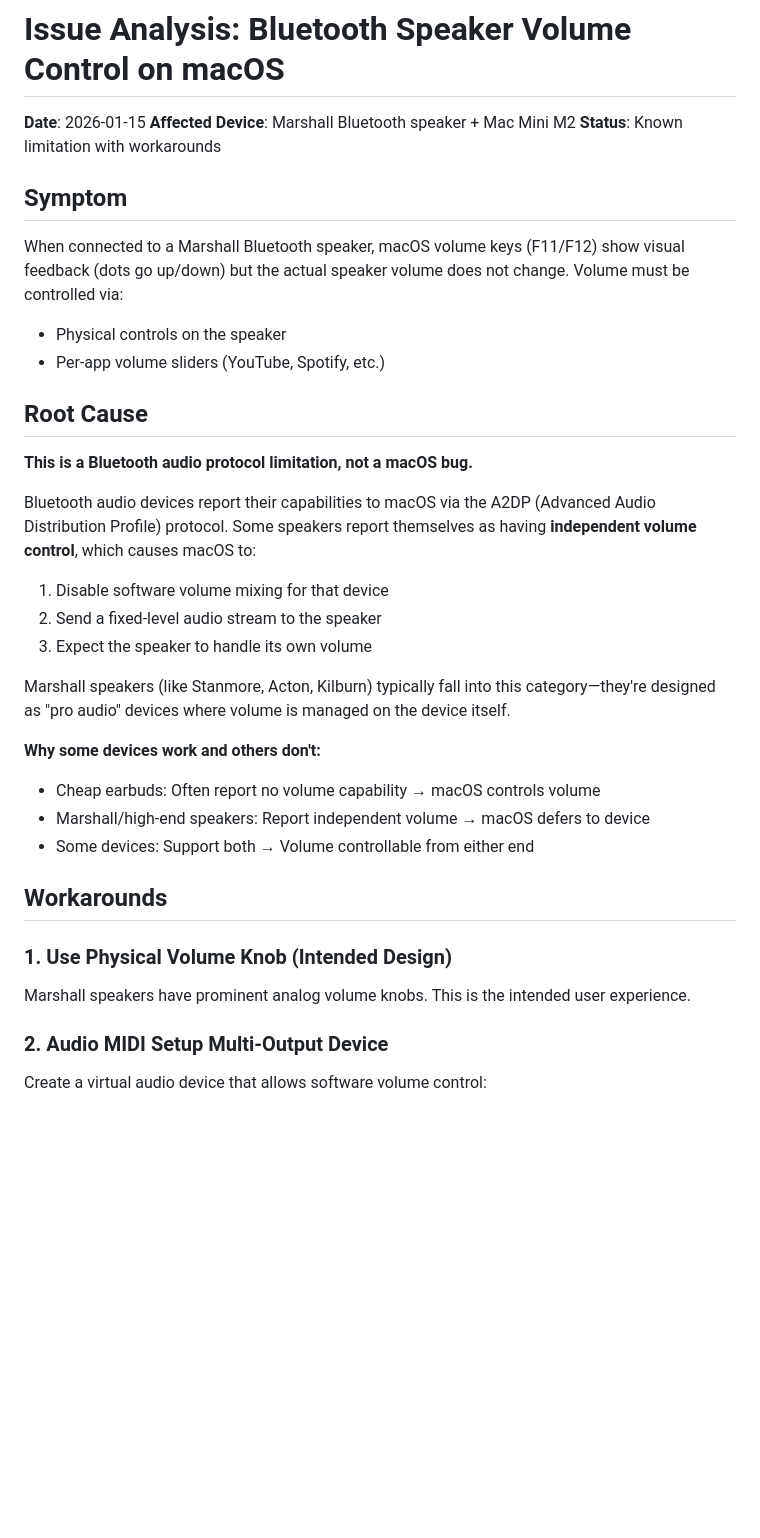
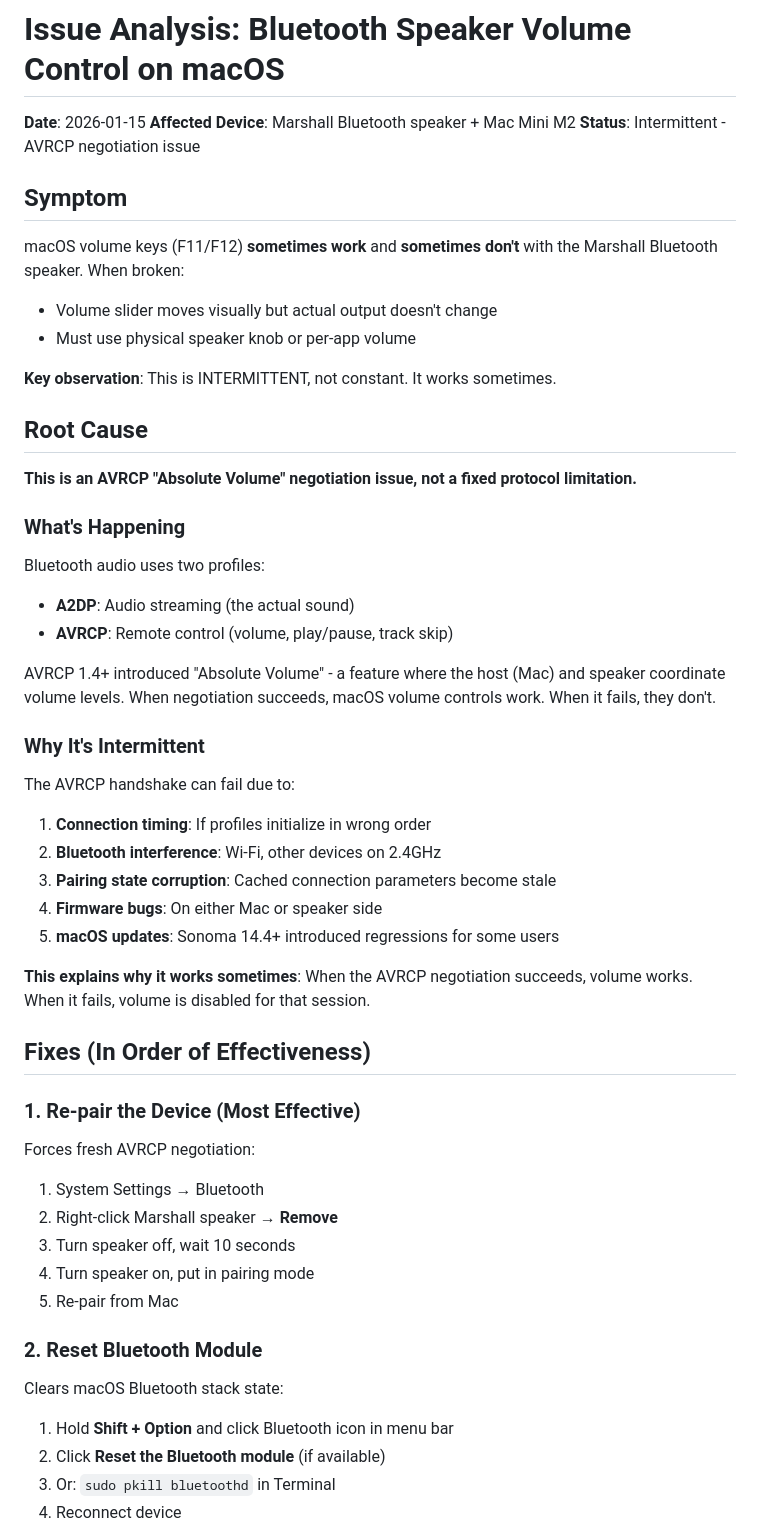
Before and after one commit to semikolon/system-sentinel, a Markdown page: docs/incident_reports/bluetooth_speaker_volume_control_macos.md, the part around one of its changes. Drawn GitHub-style; blank space fills up the shorter version.

```diff
--- a/docs/incident_reports/bluetooth_speaker_volume_control_macos.md
+++ b/docs/incident_reports/bluetooth_speaker_volume_control_macos.md
@@ -2,34 +2,53 @@
 
 **Date**: 2026-01-15
 **Affected Device**: Marshall Bluetooth speaker + Mac Mini M2
-**Status**: Known limitation with workarounds
+**Status**: Intermittent - AVRCP negotiation issue
 
 ## Symptom
 
-When connected to a Marshall Bluetooth speaker, macOS volume keys (F11/F12) show visual feedback (dots go up/down) but the actual speaker volume does not change. Volume must be controlled via:
-- Physical controls on the speaker
-- Per-app volume sliders (YouTube, Spotify, etc.)
+macOS volume keys (F11/F12) **sometimes work** and **sometimes don't** with the Marshall Bluetooth speaker. When broken:
+- Volume slider moves visually but actual output doesn't change
+- Must use physical speaker knob or per-app volume
+
+**Key observation**: This is INTERMITTENT, not constant. It works sometimes.
 
 ## Root Cause
 
-**This is a Bluetooth audio protocol limitation, not a macOS bug.**
+**This is an AVRCP "Absolute Volume" negotiation issue, not a fixed protocol limitation.**
 
-Bluetooth audio devices report their capabilities to macOS via the A2DP (Advanced Audio Distribution Profile) protocol. Some speakers report themselves as having **independent volume control**, which causes macOS to:
-1. Disable software volume mixing for that device
-2. Send a fixed-level audio stream to the speaker
-3. Expect the speaker to handle its own volume
+### What's Happening
 
-Marshall speakers (like Stanmore, Acton, Kilburn) typically fall into this category—they're designed as "pro audio" devices where volume is managed on the device itself.
+Bluetooth audio uses two profiles:
+- **A2DP**: Audio streaming (the actual sound)
+- **AVRCP**: Remote control (volume, play/pause, track skip)
 
-**Why some devices work and others don't:**
-- Cheap earbuds: Often report no volume capability → macOS controls volume
-- Marshall/high-end speakers: Report independent volume → macOS defers to device
-- Some devices: Support both → Volume controllable from either end
+AVRCP 1.4+ introduced "Absolute Volume" - a feature where the host (Mac) and speaker coordinate volume levels. When negotiation succeeds, macOS volume controls work. When it fails, they don't.
 
-## Workarounds
+### Why It's Intermittent
 
-### 1. Use Physical Volume Knob (Intended Design)
-Marshall speakers have prominent analog volume knobs. This is the intended user experience.
+The AVRCP handshake can fail due to:
+1. **Connection timing**: If profiles initialize in wrong order
+2. **Bluetooth interference**: Wi-Fi, other devices on 2.4GHz
+3. **Pairing state corruption**: Cached connection parameters become stale
+4. **Firmware bugs**: On either Mac or speaker side
+5. **macOS updates**: Sonoma 14.4+ introduced regressions for some users
 
-### 2. Audio MIDI Setup Multi-Output Device
-Create a virtual audio device that allows software volume control:
+**This explains why it works sometimes**: When the AVRCP negotiation succeeds, volume works. When it fails, volume is disabled for that session.
+
+## Fixes (In Order of Effectiveness)
+
+### 1. Re-pair the Device (Most Effective)
+Forces fresh AVRCP negotiation:
+1. System Settings → Bluetooth
+2. Right-click Marshall speaker → **Remove**
+3. Turn speaker off, wait 10 seconds
+4. Turn speaker on, put in pairing mode
+5. Re-pair from Mac
+
+### 2. Reset Bluetooth Module
+Clears macOS Bluetooth stack state:
+1. Hold **Shift + Option** and click Bluetooth icon in menu bar
+2. Click **Reset the Bluetooth module** (if available)
+3. Or: `sudo pkill bluetoothd` in Terminal
+4. Reconnect device
+
```
Also changed, not shown: other parts of docs/incident_reports/bluetooth_speaker_volume_control_macos.md (+45 -19 lines).
